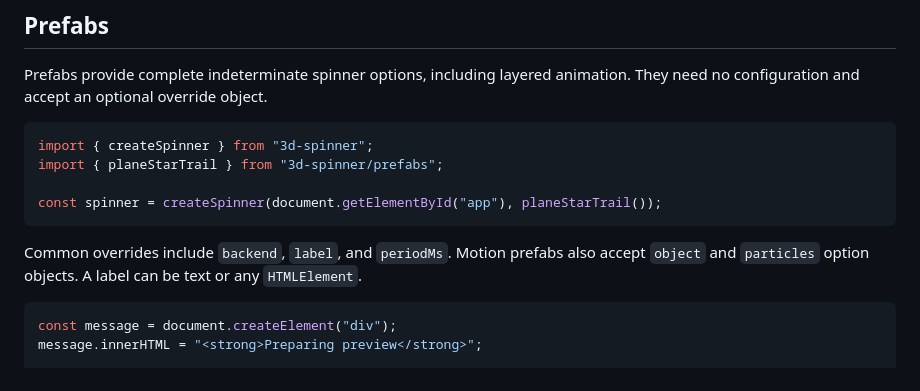
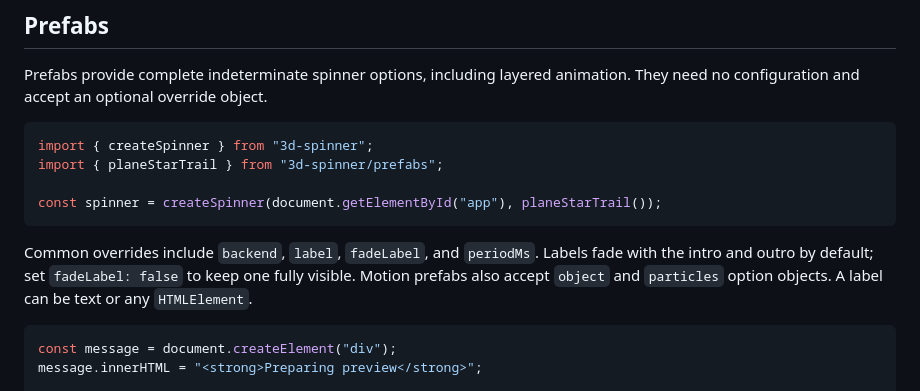
Before and after one commit to runelaang/3d-spinner, a Markdown page: README.md, the part around the change. Rendered like a GitHub page.

Commit message:
Update README to include new `fadeLabel` option for motion prefabs, enhancing label visibility control during transitions.

````diff
--- a/README.md
+++ b/README.md
@@ -112,7 +112,8 @@ import { planeStarTrail } from "3d-spinner/prefabs";
 const spinner = createSpinner(document.getElementById("app"), planeStarTrail());
 ```
 
-Common overrides include `backend`, `label`, and `periodMs`. Motion prefabs also accept
+Common overrides include `backend`, `label`, `fadeLabel`, and `periodMs`. Labels fade with the
+intro and outro by default; set `fadeLabel: false` to keep one fully visible. Motion prefabs also accept
 `object` and `particles` option objects. A label can be text or any `HTMLElement`.
 
 ```js
````
